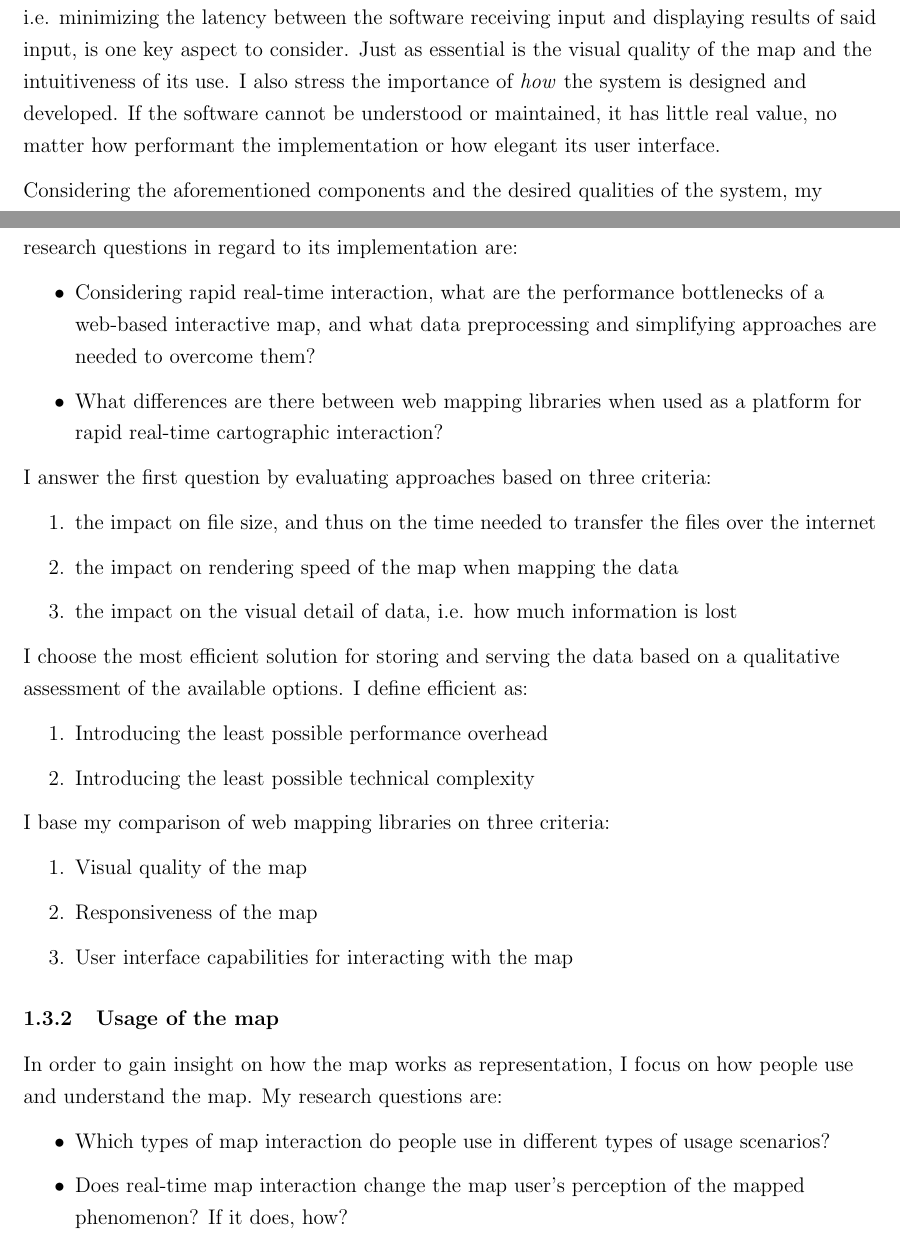
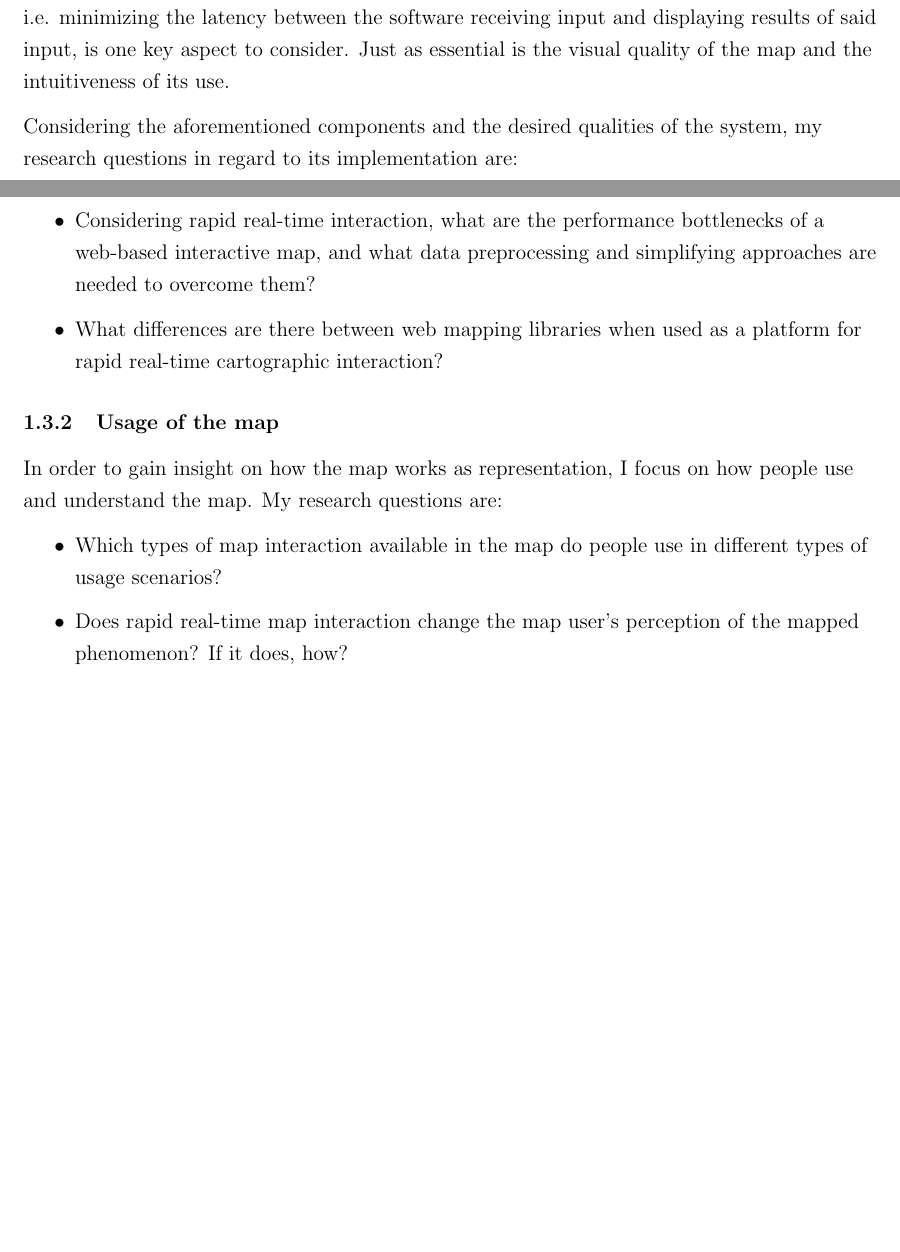
Before and after one commit to eemilhaa/thesis, a LaTeX thesis (thesis/main.tex, which reads thesis/sections/introduction.tex): two parts of pages 8 and 9 of 49 before the commit and two parts of pages 8 and 9 of 48 after it, joined at a grey line, cut so that both start at the same text, the shorter picture padded with empty space. Compiled offline with pdfLaTeX.

Commit message:
cleaner intro

```diff
--- a/thesis/sections/introduction.tex
+++ b/thesis/sections/introduction.tex
@@ -204,11 +204,11 @@ is one key aspect to consider.
 Just as essential is the visual quality of the map
 and the intuitiveness of its use.
 % discussion perhaps?
-I also stress the importance of
-\textit{how} the system is designed and developed.
-If the software cannot be understood or maintained,
-it has little real value,
-no matter how performant the implementation or how elegant its user interface.
+% I also stress the importance of
+% \textit{how} the system is designed and developed.
+% If the software cannot be understood or maintained,
+% it has little real value,
+% no matter how performant the implementation or how elegant its user interface.
 
 % With these qualities and the aforementioned components of the system in mind,
 % I structrure the research.
@@ -236,14 +236,14 @@ my research questions in regard to its implementation are:
 
 % TODO move following to study design?
 
-I answer the first question by evaluating approaches based on three criteria:
-\begin{enumerate}
-	\item the impact on file size,
-	and thus on the time needed to transfer the files over the internet
-	\item the impact on rendering speed of the map when mapping the data
-	\item the impact on the visual detail of data,
-	i.e. how much information is lost
-\end{enumerate}
+% I answer the first question by evaluating approaches based on three criteria:
+% \begin{enumerate}
+% 	\item the impact on file size,
+% 	and thus on the time needed to transfer the files over the internet
+% 	\item the impact on rendering speed of the map when mapping the data
+% 	\item the impact on the visual detail of data,
+% 	i.e. how much information is lost
+% \end{enumerate}
 
 % File sizes can be compared quantitatively.
 % When evaluating rendering speed,
@@ -251,20 +251,20 @@ I answer the first question by evaluating approaches based on three criteria:
 % my own qualitative assessment of the rendering performance when using the map.
 % I evaluate the visual detail by my own qualitative assessment.
 
-I choose the most efficient solution for
-storing and serving the data based on a qualitative assessment of
-the available options. I define efficient as:
-\begin{enumerate}
-	\item Introducing the least possible performance overhead
-	\item Introducing the least possible technical complexity
-\end{enumerate}
+% I choose the most efficient solution for
+% storing and serving the data based on a qualitative assessment of
+% the available options. I define efficient as:
+% \begin{enumerate}
+% 	\item Introducing the least possible performance overhead
+% 	\item Introducing the least possible technical complexity
+% \end{enumerate}
 
-I base my comparison of web mapping libraries on three criteria:
-\begin{enumerate}
-	\item Visual quality of the map
-	\item Responsiveness of the map
-	\item User interface capabilities for interacting with the map
-\end{enumerate}
+% I base my comparison of web mapping libraries on three criteria:
+% \begin{enumerate}
+% 	\item Visual quality of the map
+% 	\item Responsiveness of the map
+% 	\item User interface capabilities for interacting with the map
+% \end{enumerate}
 
 % The first two criteria I evaluate qualitatively. The third criteria, while an inherent quality of a mapping-library, Is that too ultimately my own view.  % TODO
 
@@ -275,9 +275,9 @@ I focus on how people use and understand the map.
 My research questions are:  % TODO?
 
 \begin{itemize}
-	\item Which types of map interaction do people use
+	\item Which types of map interaction available in the map do people use
 	in different types of usage scenarios?
-	\item Does real-time map interaction change
+	\item Does rapid real-time map interaction change
 	the map user's perception of the mapped phenomenon? If it does, how?
 \end{itemize}
 
```
Also changed, not shown: thesis/sections/introduction.tex (2 more changed lines).
